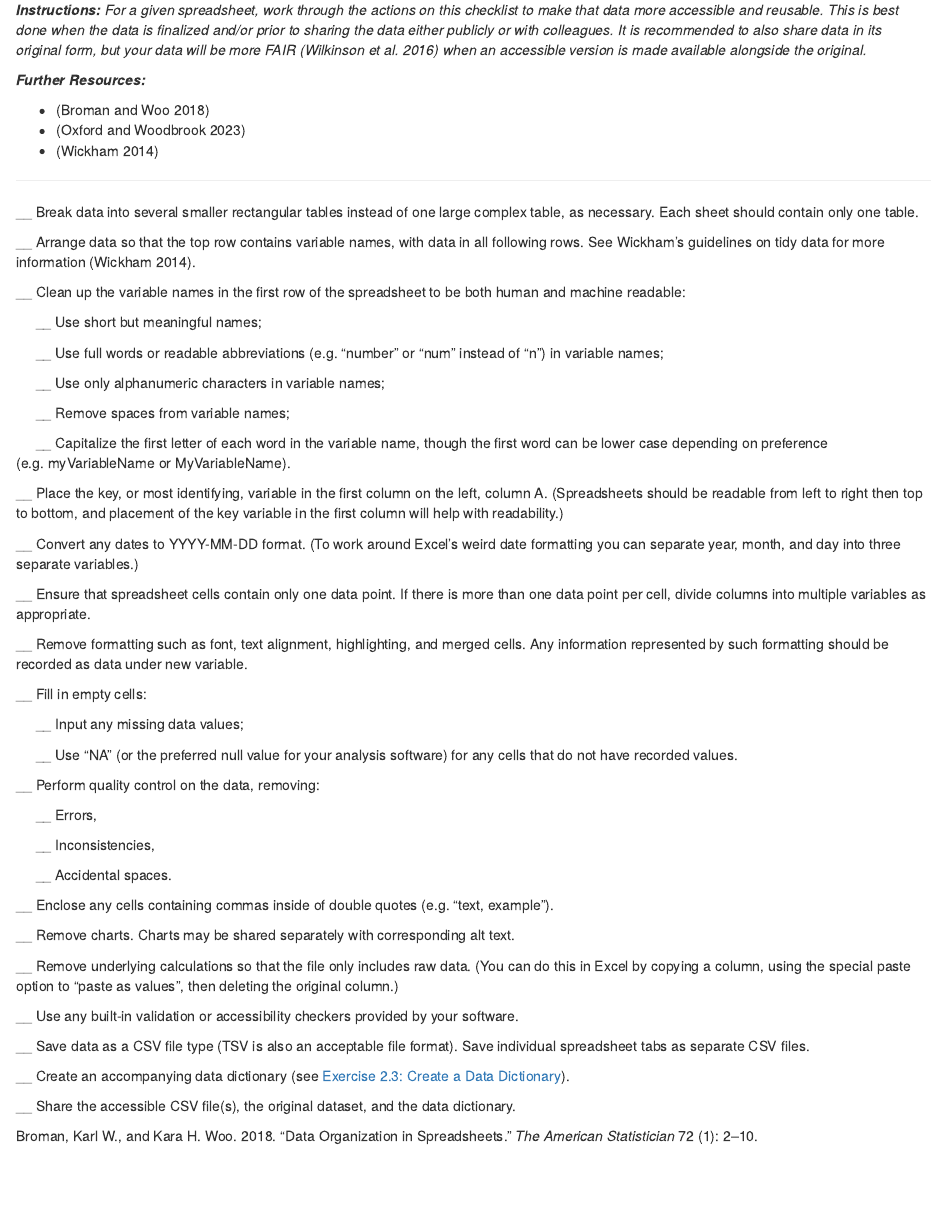
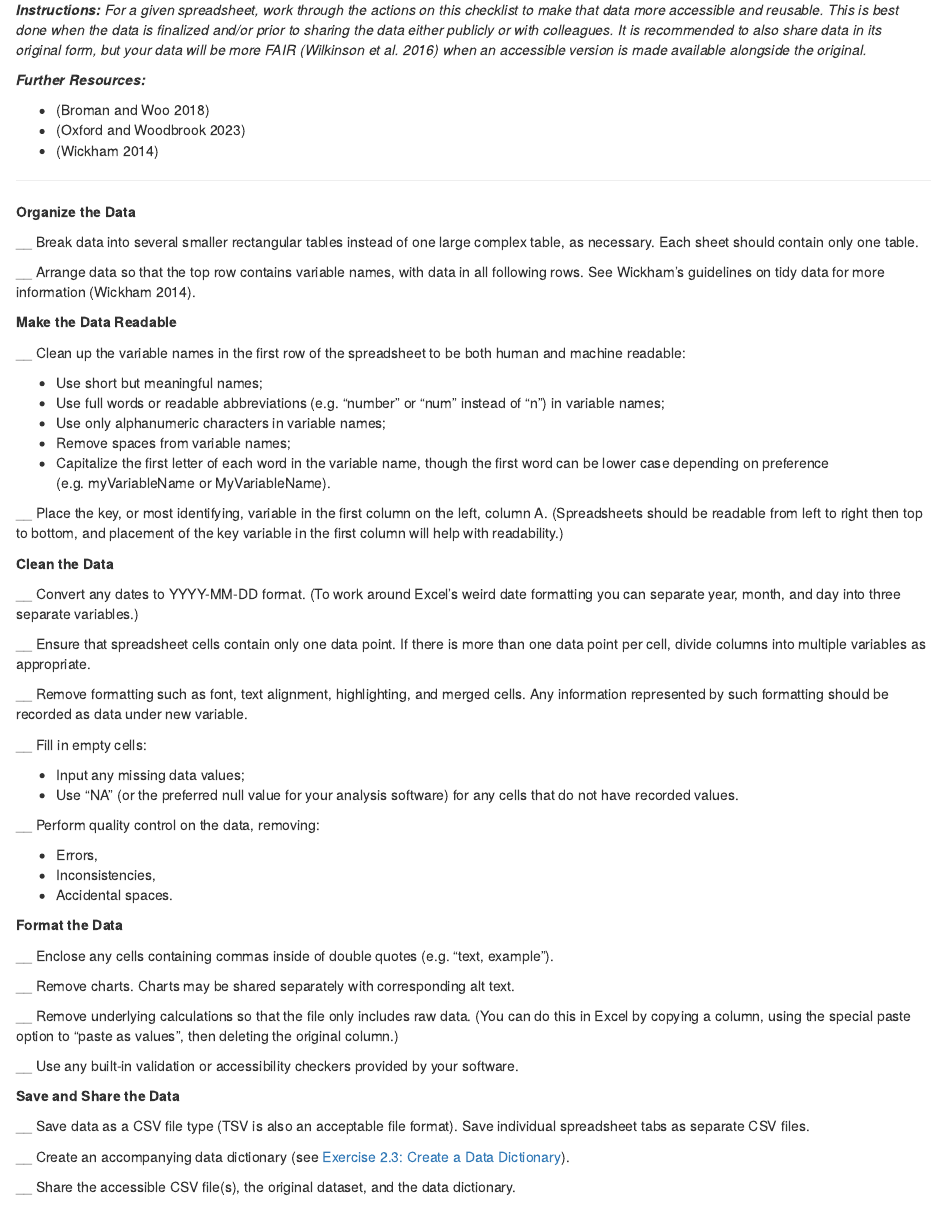
Before and after one commit to caltechlibrary/RDMworkbook, an R Markdown document (06-sharing.Rmd): the page in a window 1100 px wide, from 6060 px down. Rendered offline with R 4.5, knitr and Pandoc, with nearby package versions; drawn as R Markdown's standard HTML page in place of the format the file asks for.

Commit message:
Added headers to accessible spreadsheets checklist

```diff
--- a/06-sharing.Rmd
+++ b/06-sharing.Rmd
@@ -304,7 +304,10 @@ DOIs make data FAIR [@wilkinson_fair_2016] and aid with data sharing compliance.
 
 ---
 
+**Organize the Data**
+
 \_\_ Break data into several smaller rectangular tables instead of one large complex table, as necessary. Each sheet should contain only one table.
 
 \_\_ Arrange data so that the top row contains variable names, with data in all following rows. See Wickham's guidelines on tidy data for more information [@wickham_tidy_2014].
 
+**Make the Data Readable**
@@ -311,2 +315,7 @@ DOIs make data FAIR [@wilkinson_fair_2016] and aid with data sharing compliance.
 \_\_ Clean up the variable names in the first row of the spreadsheet to be both human and machine readable:
 
+- Use short but meaningful names;
+- Use full words or readable abbreviations (e.g. "number" or "num" instead of "n") in variable names;
+- Use only alphanumeric characters in variable names;
+- Remove spaces from variable names;
+- Capitalize the first letter of each word in the variable name, though the first word can be lower case depending on preference (e.g. myVariableName or MyVariableName).
@@ -322,5 +322,7 @@ DOIs make data FAIR [@wilkinson_fair_2016] and aid with data sharing compliance.
 
 \_\_ Place the key, or most identifying, variable in the first column on the left, column A. (Spreadsheets should be readable from left to right then top to bottom, and placement of the key variable in the first column will help with readability.)
+
+**Clean the Data**
 
 \_\_ Convert any dates to YYYY-MM-DD format. (To work around Excel's weird date formatting you can separate year, month, and day into three separate variables.)
 
@@ -330,17 +332,16 @@ DOIs make data FAIR [@wilkinson_fair_2016] and aid with data sharing compliance.
 
 \_\_ Fill in empty cells:
 
-&nbsp;&nbsp;&nbsp;&nbsp; \_\_ Input any missing data values;
-
-&nbsp;&nbsp;&nbsp;&nbsp; \_\_ Use "NA" (or the preferred null value for your analysis software) for any cells that do not have recorded values.
+- Input any missing data values;
+- Use "NA" (or the preferred null value for your analysis software) for any cells that do not have recorded values.
 
 \_\_ Perform quality control on the data, removing:
 
-&nbsp;&nbsp;&nbsp;&nbsp; \_\_ Errors,
+- Errors,
+- Inconsistencies,
+- Accidental spaces.
 
-&nbsp;&nbsp;&nbsp;&nbsp; \_\_ Inconsistencies,
-
-&nbsp;&nbsp;&nbsp;&nbsp; \_\_ Accidental spaces.
+**Format the Data**
 
 \_\_ Enclose any cells containing commas inside of double quotes (e.g. "text, example").
 
@@ -350,6 +351,8 @@ DOIs make data FAIR [@wilkinson_fair_2016] and aid with data sharing compliance.
 
 \_\_ Use any built-in validation or accessibility checkers provided by your software.
 
+**Save and Share the Data**
+
 \_\_ Save data as a CSV file type (TSV is also an acceptable file format). Save individual spreadsheet tabs as separate CSV files.
 
 \_\_ Create an accompanying data dictionary (see [Exercise 2.3: Create a Data Dictionary](#data-dictionary)).
```
Also changed, not shown: 06-sharing.Rmd (12 more changed lines).
